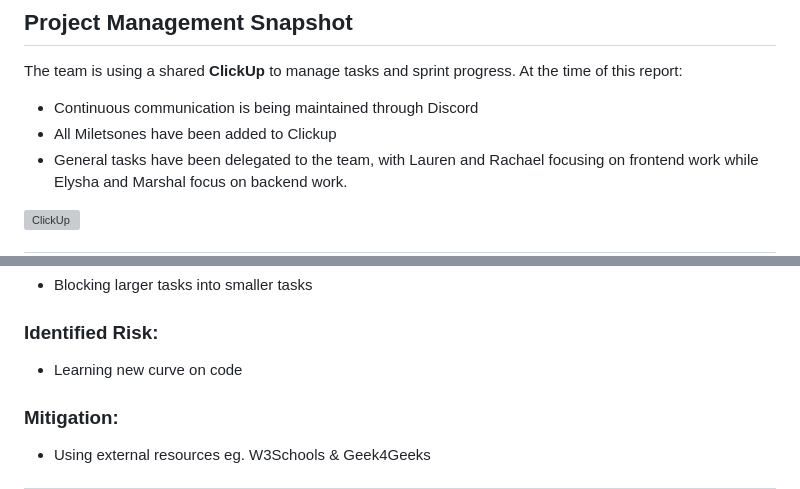
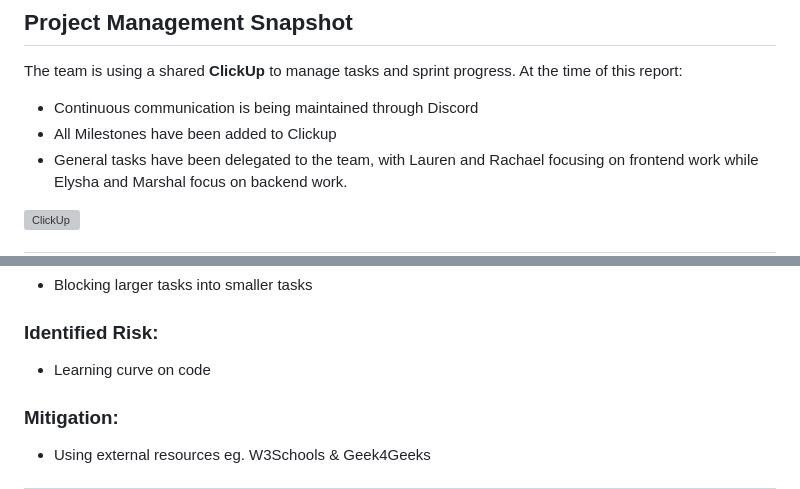
Before and after one commit to ragl8391/Team_7_Improve_Food, a Markdown page: WEEKLY_STATUS.md, 2 parts joined by grey strips. Rendered like a GitHub page; grey boxes are pictures that could not be loaded.

Commit message:
Fixed typos in WEEKLY_STATUS.md

```diff
--- a/WEEKLY_STATUS.md
+++ b/WEEKLY_STATUS.md
@@ -23,7 +23,7 @@ This document is designed to track the **weekly status** of the Improve Food pro
 The team is using a shared **ClickUp** to manage tasks and sprint progress.
 At the time of this report:
 - Continuous communication is being maintained through Discord
-- All Miletsones have been added to Clickup
+- All Milestones have been added to Clickup
 - General tasks have been delegated to the team, with Lauren and Rachael focusing on frontend work while Elysha and Marshal focus on backend work.
 
 <img width="928" height="588" alt="ClickUp" src="https://github.com/user-attachments/assets/957ef0b8-adce-45f6-8f03-bc8f55662244" />
@@ -67,7 +67,7 @@ Last week the team received feedback from the Project Proposal. We discussed mod
 ### Mitigation:
 - Blocking larger tasks into smaller tasks
 ### Identified Risk:
-- Learning new curve on code
+- Learning curve on code
 ### Mitigation:
 - Using external resources eg. W3Schools & Geek4Geeks
 
```
